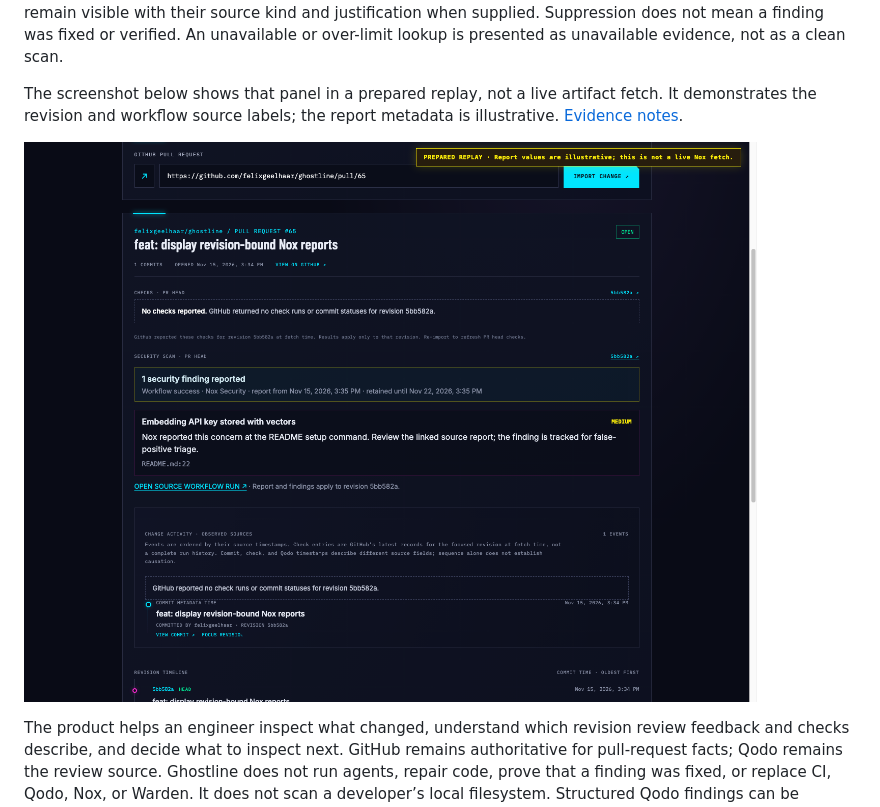
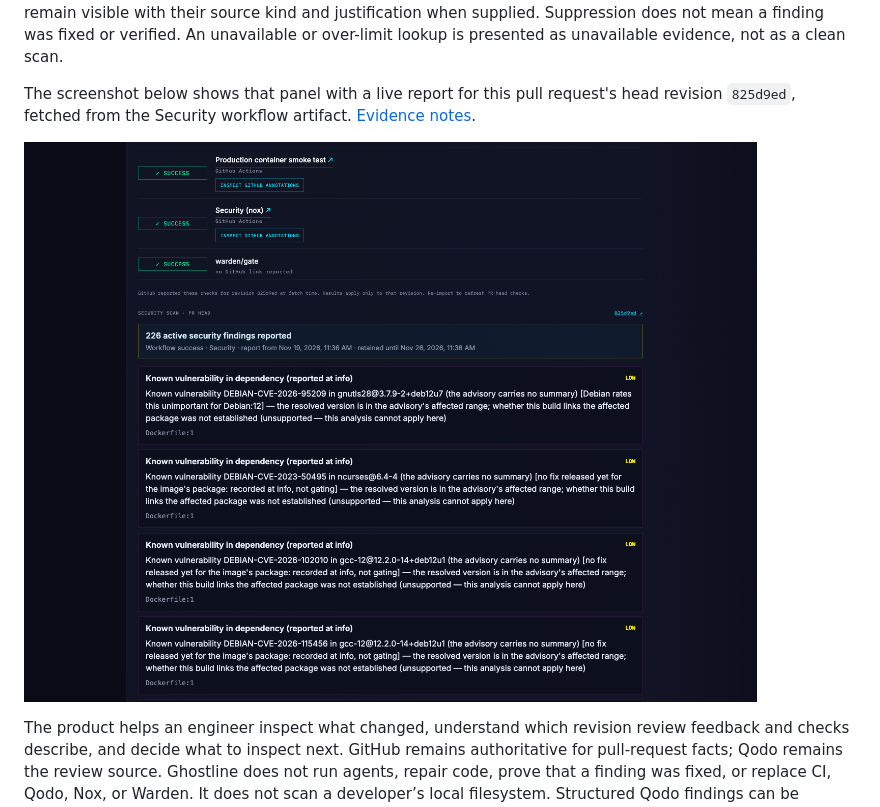
Before and after one commit to felixgeelhaar/ghostline, a Markdown page: docs/project-guide.md, the part around the change. GitHub-like rendering; pictures changed too: docs/feature-evidence/nox-report-live-825d9ed.png (added), docs/feature-evidence/nox-report-revision-bound-replay.png (deleted).

```diff
--- a/docs/project-guide.md
+++ b/docs/project-guide.md
@@ -14,9 +14,9 @@ The check list below shows GitHub's Nox check-run title and a short summary prev
 
 The Nox report panel links results from an artifact produced by this repository’s `.github/workflows/nox.yml` for the exact matched public PR revision. Before accepting the artifact, Ghostline verifies that this workflow file has the same Git blob SHA at the scanned revision and the pull request base, then verifies GitHub’s artifact SHA-256 digest and displays the scan revision and report expiry. If the workflow changed or either version cannot be verified, Ghostline labels the report unavailable. Other workflows and private PRs are not accepted as Nox evidence. Active and SARIF-suppressed results are counted separately; suppressed results remain visible with their source kind and justification when supplied. Suppression does not mean a finding was fixed or verified. An unavailable or over-limit lookup is presented as unavailable evidence, not as a clean scan.
 
-The screenshot below shows that panel in a prepared replay, not a live artifact fetch. It demonstrates the revision and workflow source labels; the report metadata is illustrative. [Evidence notes](feature-evidence/nox-report-revision-bound-replay.md).
+The screenshot below shows that panel with a live report for this pull request's head revision `825d9ed`, fetched from the Security workflow artifact. [Evidence notes](feature-evidence/nox-report-live-825d9ed.md).
 
-![Prepared replay of Ghostline's revision-bound Nox report panel, explicitly labeled as illustrative](feature-evidence/nox-report-revision-bound-replay.png)
+![Ghostline's Nox report panel showing the Security workflow report for revision 825d9ed](feature-evidence/nox-report-live-825d9ed.png)
 
 The product helps an engineer inspect what changed, understand which revision review feedback and checks describe, and decide what to inspect next. GitHub remains authoritative for pull-request facts; Qodo remains the review source. Ghostline does not run agents, repair code, prove that a finding was fixed, or replace CI, Qodo, Nox, or Warden. It does not scan a developer’s local filesystem. Structured Qodo findings can be fetched for one imported public PR using a Qodo API key supplied for that request from a secure origin; Ghostline does not persist the key. Local demo mode has no login. Protected mode supports GitHub OAuth, signed 12-hour sessions, and an allowlist of immutable numeric GitHub account IDs; logout revokes the session in the current backend process, and the OAuth token is discarded after identity retrieval. OAuth state and revoked sessions are process-local, so protected mode currently requires a single backend instance.
 
```
Also changed, not shown: docs/feature-evidence/nox-report-live-825d9ed.md (added, +16 -0 lines), docs/feature-evidence/nox-report-revision-bound-replay.md (deleted, +0 -3 lines).
